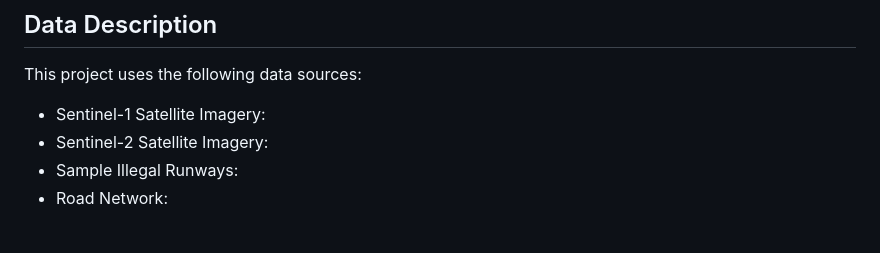
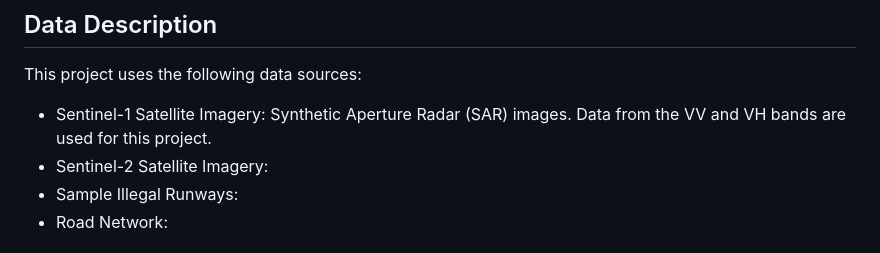
Before and after one commit to liangchow/zindi-amazon-secret-runway, a Markdown page: README.md, the part around the change. Rendered like a GitHub page.

```diff
--- a/README.md
+++ b/README.md
@@ -18,7 +18,7 @@ This project was developed using the Google environment and GitHub. Google Colab
 
 ## Data Description
 This project uses the following data sources:
-- Sentinel-1 Satellite Imagery:
+- Sentinel-1 Satellite Imagery: Synthetic Aperture Radar (SAR) images. Data from the VV and VH bands are used for this project.
 - Sentinel-2 Satellite Imagery:
 - Sample Illegal Runways:
 - Road Network:
```
